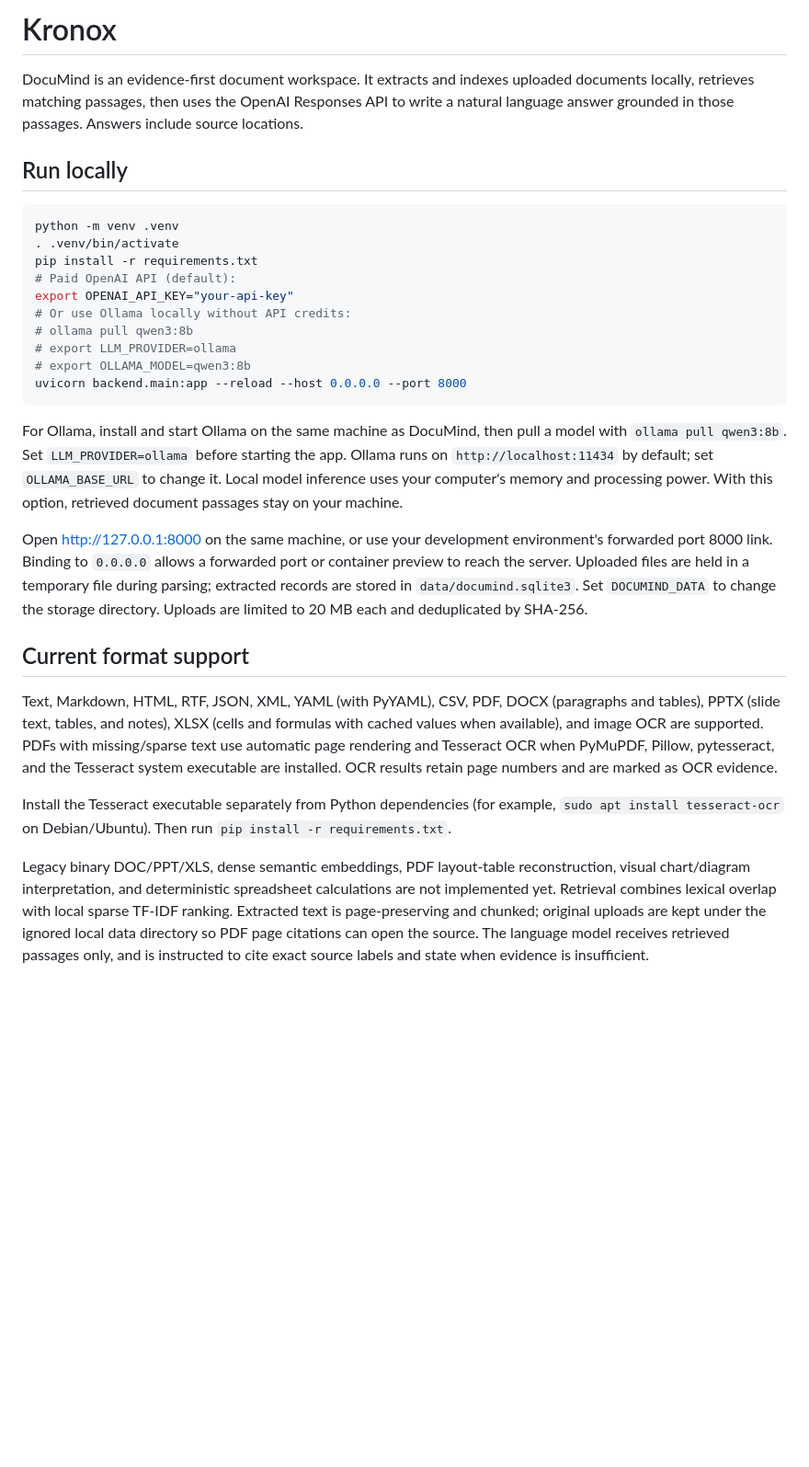
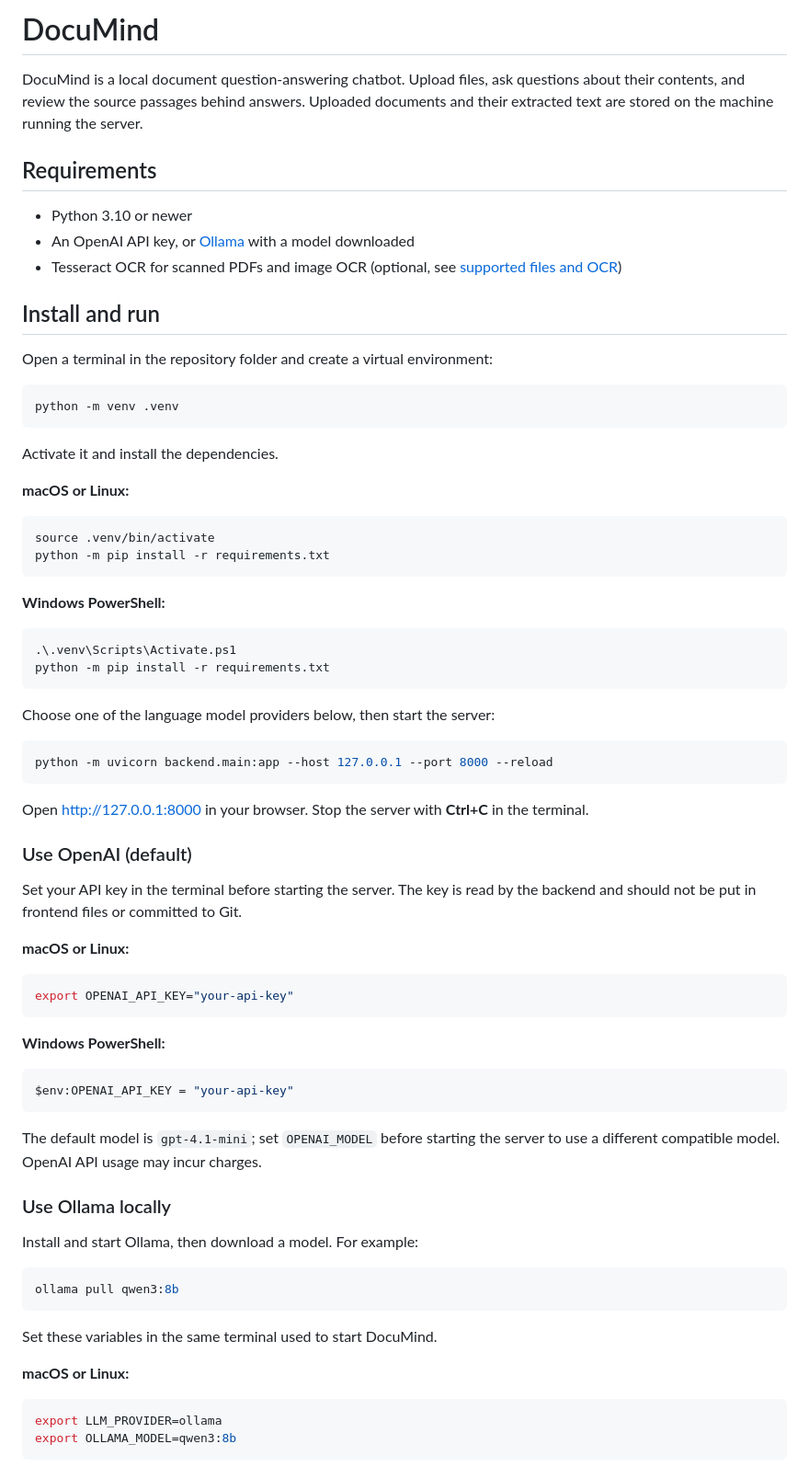
Before and after one commit to adhishm-0/Kronox, a Markdown page: README.md, the part around one of its changes. Shown at 92% size. Rendered like a GitHub page; blank space fills up the shorter version.

Commit message:
Document chatbot setup and usage

````diff
--- a/README.md
+++ b/README.md
@@ -1,30 +1,77 @@
-# Kronox
+# DocuMind
 
-DocuMind is an evidence-first document workspace. It extracts and indexes uploaded documents locally, retrieves matching passages, then uses the OpenAI Responses API to write a natural language answer grounded in those passages. Answers include source locations.
+DocuMind is a local document question-answering chatbot. Upload files, ask questions about their contents, and review the source passages behind answers. Uploaded documents and their extracted text are stored on the machine running the server.
 
-## Run locally
+## Requirements
+
+- Python 3.10 or newer
+- An OpenAI API key, or [Ollama](https://ollama.com/) with a model downloaded
+- Tesseract OCR for scanned PDFs and image OCR (optional, see [supported files and OCR](#supported-files-and-ocr))
+
+## Install and run
+
+Open a terminal in the repository folder and create a virtual environment:
 
 ```sh
 python -m venv .venv
-. .venv/bin/activate
-pip install -r requirements.txt
-# Paid OpenAI API (default):
-export OPENAI_API_KEY="your-api-key"
-# Or use Ollama locally without API credits:
-# ollama pull qwen3:8b
-# export LLM_PROVIDER=ollama
-# export OLLAMA_MODEL=qwen3:8b
-uvicorn backend.main:app --reload --host 0.0.0.0 --port 8000
 ```
 
-For Ollama, install and start Ollama on the same machine as DocuMind, then pull a model with `ollama pull qwen3:8b`. Set `LLM_PROVIDER=ollama` before starting the app. Ollama runs on `http://localhost:11434` by default; set `OLLAMA_BASE_URL` to change it. Local model inference uses your computer's memory and processing power. With this option, retrieved document passages stay on your machine.
+Activate it and install the dependencies.
 
-Open http://127.0.0.1:8000 on the same machine, or use your development environment's forwarded port 8000 link. Binding to `0.0.0.0` allows a forwarded port or container preview to reach the server. Uploaded files are held in a temporary file during parsing; extracted records are stored in `data/documind.sqlite3`. Set `DOCUMIND_DATA` to change the storage directory. Uploads are limited to 20 MB each and deduplicated by SHA-256.
+**macOS or Linux:**
 
-## Current format support
+```sh
+source .venv/bin/activate
+python -m pip install -r requirements.txt
+```
 
-Text, Markdown, HTML, RTF, JSON, XML, YAML (with PyYAML), CSV, PDF, DOCX (paragraphs and tables), PPTX (slide text, tables, and notes), XLSX (cells and formulas with cached values when available), and image OCR are supported. PDFs with missing/sparse text use automatic page rendering and Tesseract OCR when PyMuPDF, Pillow, pytesseract, and the Tesseract system executable are installed. OCR results retain page numbers and are marked as OCR evidence.
+**Windows PowerShell:**
 
-Install the Tesseract executable separately from Python dependencies (for example, `sudo apt install tesseract-ocr` on Debian/Ubuntu). Then run `pip install -r requirements.txt`.
+```powershell
+.\.venv\Scripts\Activate.ps1
+python -m pip install -r requirements.txt
+```
 
-Legacy binary DOC/PPT/XLS, dense semantic embeddings, PDF layout-table reconstruction, visual chart/diagram interpretation, and deterministic spreadsheet calculations are not implemented yet. Retrieval combines lexical overlap with local sparse TF-IDF ranking. Extracted text is page-preserving and chunked; original uploads are kept under the ignored local data directory so PDF page citations can open the source. The language model receives retrieved passages only, and is instructed to cite exact source labels and state when evidence is insufficient.
+Choose one of the language model providers below, then start the server:
+
+```sh
+python -m uvicorn backend.main:app --host 127.0.0.1 --port 8000 --reload
+```
+
+Open <http://127.0.0.1:8000> in your browser. Stop the server with **Ctrl+C** in the terminal.
+
+### Use OpenAI (default)
+
+Set your API key in the terminal before starting the server. The key is read by the backend and should not be put in frontend files or committed to Git.
+
+**macOS or Linux:**
+
+```sh
+export OPENAI_API_KEY="your-api-key"
+```
+
+**Windows PowerShell:**
+
+```powershell
+$env:OPENAI_API_KEY = "your-api-key"
+```
+
+The default model is `gpt-4.1-mini`; set `OPENAI_MODEL` before starting the server to use a different compatible model. OpenAI API usage may incur charges.
+
+### Use Ollama locally
+
+Install and start Ollama, then download a model. For example:
+
+```sh
+ollama pull qwen3:8b
+```
+
+Set these variables in the same terminal used to start DocuMind.
+
+**macOS or Linux:**
+
+```sh
+export LLM_PROVIDER=ollama
+export OLLAMA_MODEL=qwen3:8b
+```
+
````
Also changed, not shown: other parts of README.md (+56 -9 lines).
